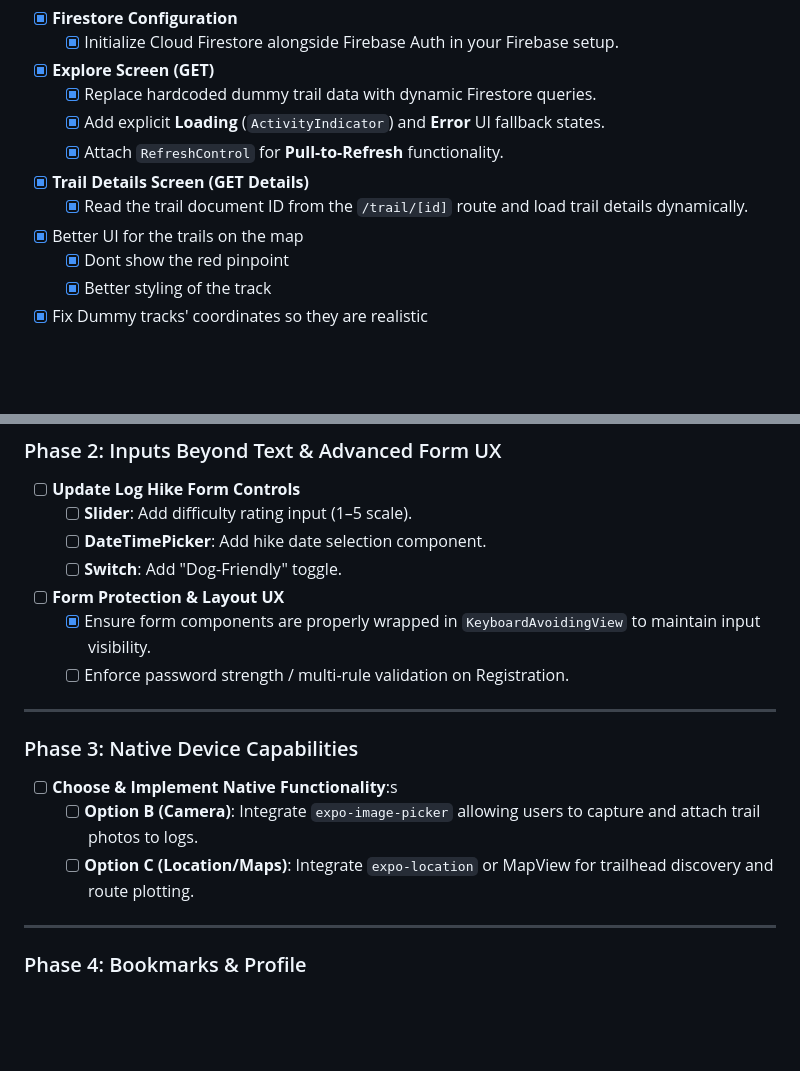
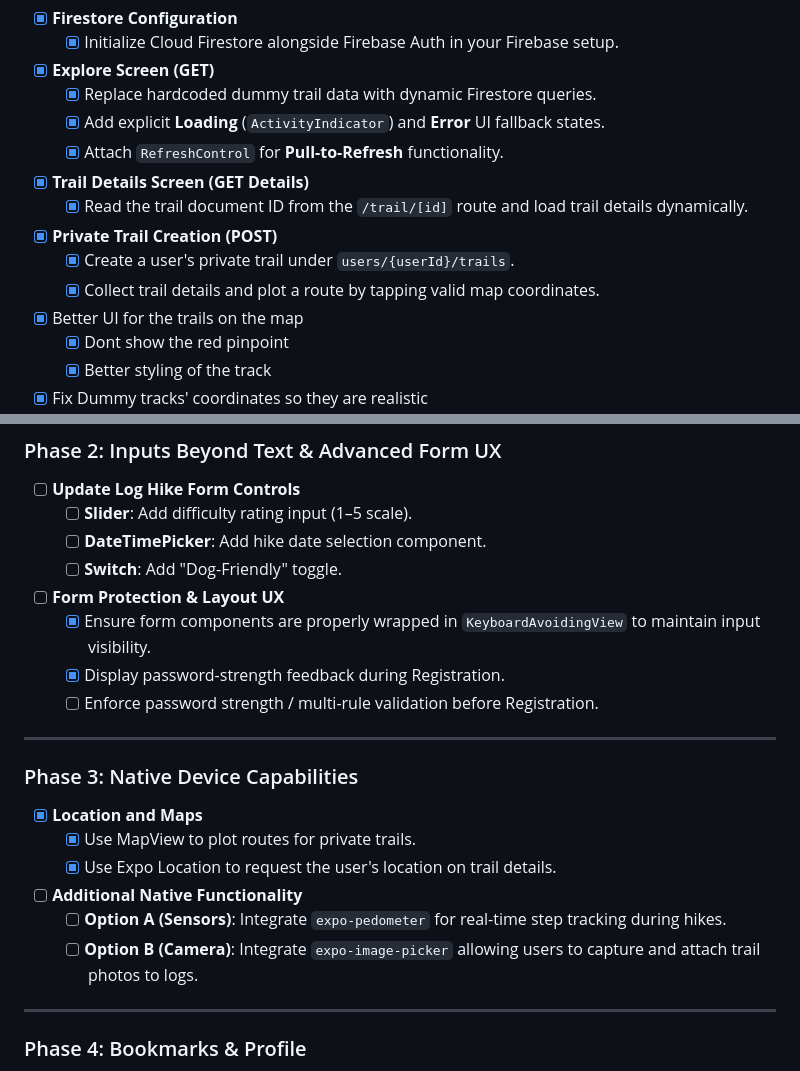
Before and after one commit to niksata-ivanovw/TrailFinder, a Markdown page: README.md, 2 parts joined by grey strips. Rendered like a GitHub page; blank space fills up the shorter version.

```diff
--- a/README.md
+++ b/README.md
@@ -58,6 +58,9 @@ TrailFinder is an Expo and React Native app for discovering, saving, and trackin
   - [x] Attach `RefreshControl` for **Pull-to-Refresh** functionality.
 - [x] **Trail Details Screen (GET Details)**
   - [x] Read the trail document ID from the `/trail/[id]` route and load trail details dynamically.
+- [x] **Private Trail Creation (POST)**
+  - [x] Create a user's private trail under `users/{userId}/trails`.
+  - [x] Collect trail details and plot a route by tapping valid map coordinates.
 - [x] Better UI for the trails on the map
   - [x] Dont show the red pinpoint
   - [x] Better styling of the track
@@ -79,15 +82,19 @@ TrailFinder is an Expo and React Native app for discovering, saving, and trackin
   - [ ] **Switch**: Add "Dog-Friendly" toggle.
 - [ ] **Form Protection & Layout UX**
   - [x] Ensure form components are properly wrapped in `KeyboardAvoidingView` to maintain input visibility.
-  - [ ] Enforce password strength / multi-rule validation on Registration.
+  - [x] Display password-strength feedback during Registration.
+  - [ ] Enforce password strength / multi-rule validation before Registration.
 
 ---
 
 ### Phase 3: Native Device Capabilities
 
-- [ ] **Choose & Implement Native Functionality**:s
+- [x] **Location and Maps**
+  - [x] Use MapView to plot routes for private trails.
+  - [x] Use Expo Location to request the user's location on trail details.
+- [ ] **Additional Native Functionality**
+  - [ ] **Option A (Sensors)**: Integrate `expo-pedometer` for real-time step tracking during hikes.
   - [ ] **Option B (Camera)**: Integrate `expo-image-picker` allowing users to capture and attach trail photos to logs.
-  - [ ] **Option C (Location/Maps)**: Integrate `expo-location` or MapView for trailhead discovery and route plotting.
 
 ---
 
```
